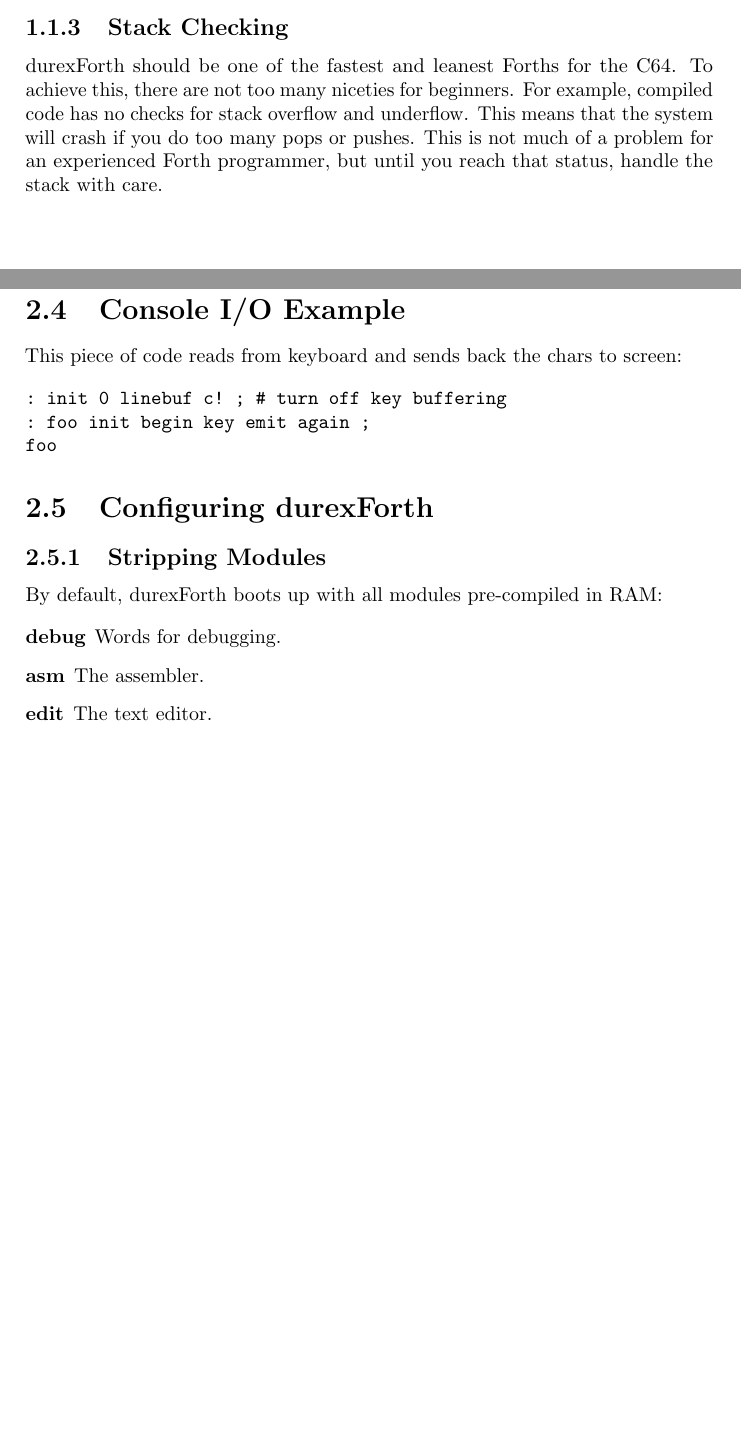
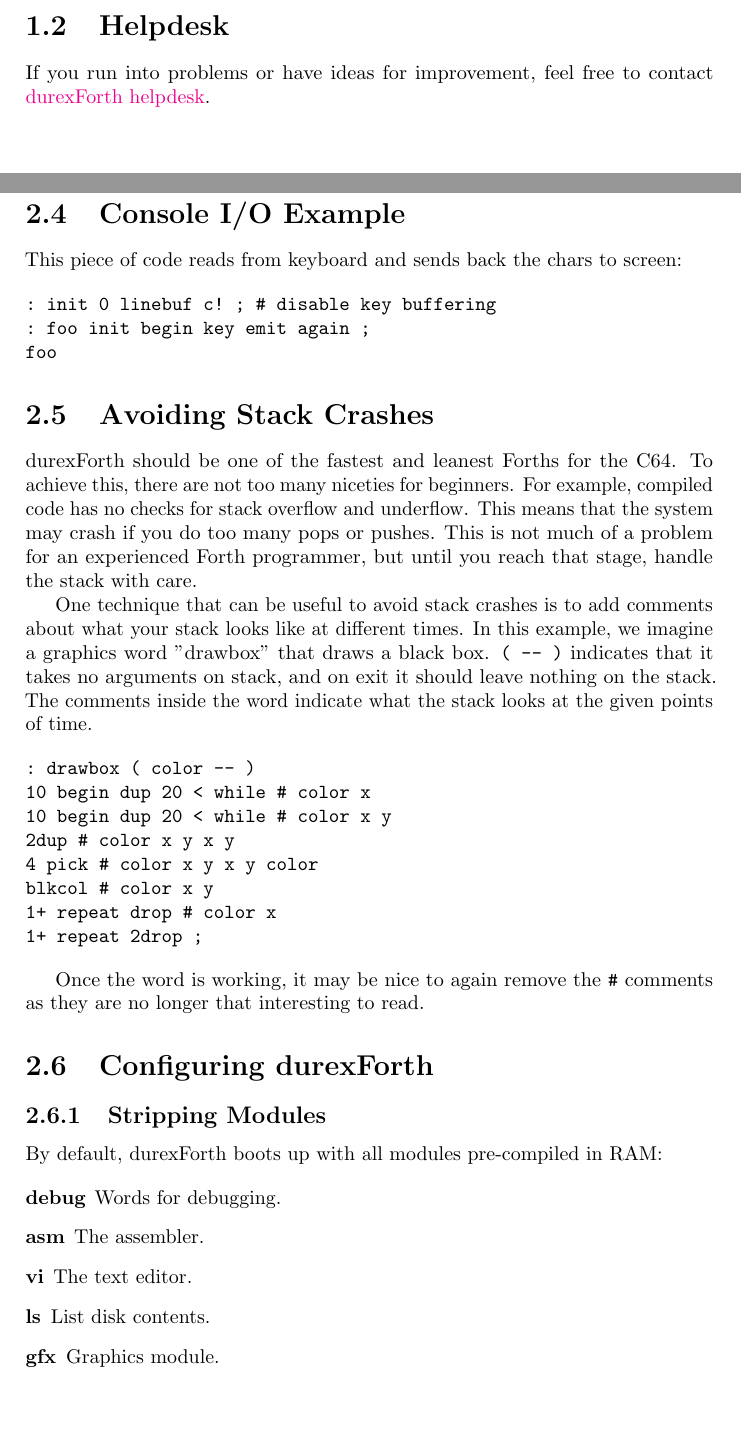
Before and after one commit to jkotlinski/durexforth, a LaTeX thesis (docs/manual.tex, which reads docs/intro.tex, docs/tutorial.tex): two parts of pages 5 and 8 of 22, joined at a grey line, cut at the place of the change, the shorter picture padded with empty space. Compiled offline with pdfLaTeX.

Commit message:
Updated documentation.

```diff
--- a/docs/intro.tex
+++ b/docs/intro.tex
@@ -31,8 +34,5 @@
 \end{itemize}
 
+\section{Helpdesk}
 
-\subsection{Stack Checking}
-
-durexForth should be one of the fastest and leanest Forths for the C64. To achieve this, there are
-not too many niceties for beginners. For example, compiled code has no checks for stack overflow
-and underflow. This means that the system will crash if you do too many pops or pushes. This is not much of a problem for an experienced Forth programmer, but until you reach that status, handle the stack with care.
+If you run into problems or have ideas for improvement, feel free to contact \href{mailto:kotlinski@gmail.com}{durexForth helpdesk}.
--- a/docs/tutorial.tex
+++ b/docs/tutorial.tex
@@ -83,10 +83,39 @@
 This piece of code reads from keyboard and sends back the chars to screen:
 
 \begin{verbatim}
-: init 0 linebuf c! ; # turn off key buffering
+: init 0 linebuf c! ; # disable key buffering
 : foo init begin key emit again ;
 foo
 \end{verbatim}
+
+\section{Avoiding Stack Crashes}
+
+durexForth should be one of the fastest and leanest Forths for the C64. To achieve this, there are
+not too many niceties for beginners. For example, compiled code has no checks for stack overflow
+and underflow. This means that the system may crash if you do too many pops or pushes. This is not
+much of a problem for an experienced Forth programmer, but until you reach that stage, handle the
+stack with care.
+
+One technique that can be useful to avoid stack crashes is to
+add comments about what your stack looks like at different times.
+In this example, we imagine a graphics word "drawbox" that draws a black box.
+\texttt{( -- )} indicates that it takes no arguments on stack, and on exit it should
+leave nothing on the stack. The comments inside the word indicate what the stack
+looks at the given points of time.
+
+\begin{verbatim}
+: drawbox ( color -- )
+10 begin dup 20 < while # color x
+10 begin dup 20 < while # color x y
+2dup # color x y x y
+4 pick # color x y x y color
+blkcol # color x y
+1+ repeat drop # color x
+1+ repeat 2drop ;
+\end{verbatim}
+
+Once the word is working, it may be nice to again remove the \texttt{\#} comments as
+they are no longer that interesting to read.
 
 \section{Configuring durexForth}
 
@@ -97,7 +126,9 @@
 \begin{description}
 \item[debug] Words for debugging.
 \item[asm] The assembler.
-\item[edit] The text editor.
+\item[vi] The text editor.
+\item[ls] List disk contents.
+\item[gfx] Graphics module.
 \end{description}
 
 To reduce RAM usage, you may make a stripped-down version of durexForth. Do this by following these steps:
```
Also changed, not shown: docs/memmap.tex (+0 -1 lines), docs/intro.tex (21 more changed lines), docs/tutorial.tex (2 more changed lines).
